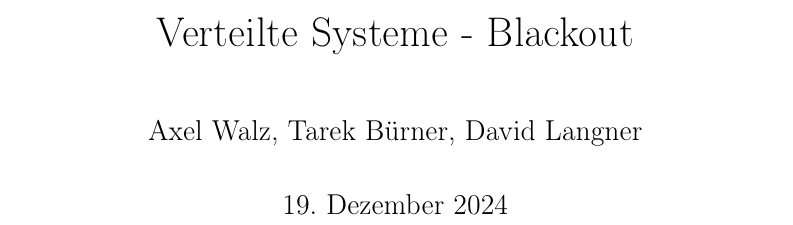
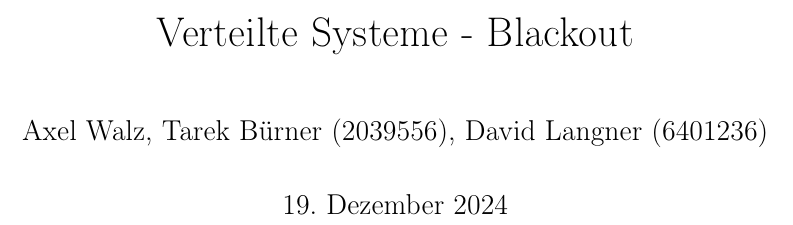
Before and after one commit to langnerdavid/Verteile_Systeme, a LaTeX document (main.tex): part of page 1 of 12, cut so that both start at the same text. Compiled offline with pdfLaTeX.

Commit message:
Update main.tex
added martrikelnummer

```diff
--- a/main.tex
+++ b/main.tex
@@ -14,7 +14,7 @@
 
 
 \title{Verteilte Systeme - Blackout}
-\author{Axel Walz, Tarek Bürner, David Langner}
+\author{Axel Walz, Tarek Bürner (2039556), David Langner (6401236)}
 \date{\today}
 
 
```
